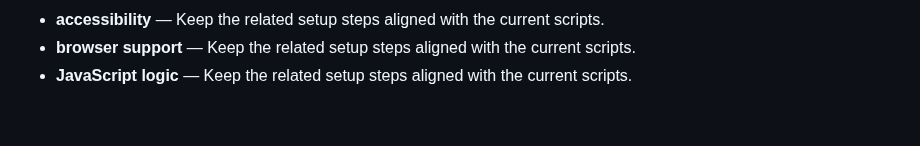
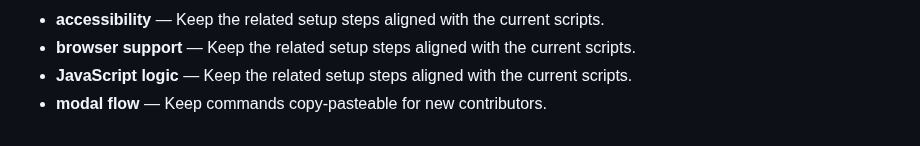
Before and after one commit to Sid2169/BookLib, a Markdown page: README.md, the part around the change. Drawn GitHub-style.

Commit message:
Refine modal flow notes

```diff
--- a/README.md
+++ b/README.md
@@ -708,3 +708,4 @@ cancelFormBtn.addEventListener('click', () => {
 - **accessibility** — Keep the related setup steps aligned with the current scripts.
 - **browser support** — Keep the related setup steps aligned with the current scripts.
 - **JavaScript logic** — Keep the related setup steps aligned with the current scripts.
+- **modal flow** — Keep commands copy-pasteable for new contributors.
```
